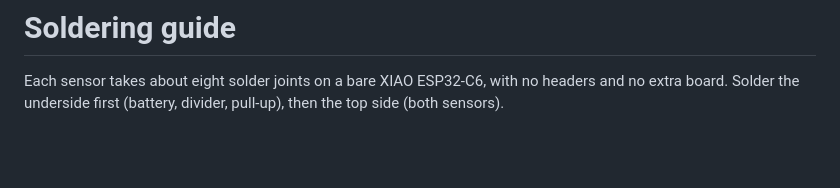
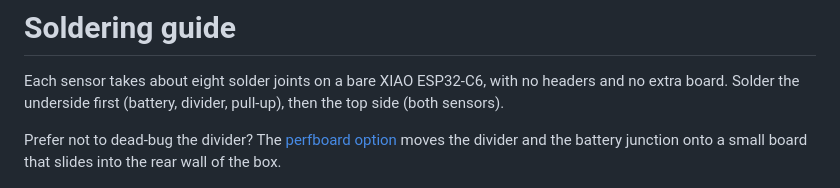
Before and after one commit to ben-hawks/cheap-esphome-soil-sensor, a Markdown page: docs/soldering.md, the part around the change. Rendered like a GitHub page; blank space fills up the shorter version.

```diff
--- a/docs/soldering.md
+++ b/docs/soldering.md
@@ -1,6 +1,8 @@
 # Soldering guide
 
 Each sensor takes about eight solder joints on a bare XIAO ESP32-C6, with no headers and no extra board. Solder the underside first (battery, divider, pull-up), then the top side (both sensors).
+
+Prefer not to dead-bug the divider? The [perfboard option](soldering-perfboard.md) moves the divider and the battery junction onto a small board that slides into the rear wall of the box.
 
 ![Solder map, top side and underside](images/solder-map.png)
 
```
Also changed, not shown: README.md (+3 -2 lines), docs/build.md (+5 -2 lines), docs/soldering-perfboard.md (added, +113 -0 lines), docs/images/exploded.png, docs/images/perfboard-layout.png (added), docs/images/plan.png, 2 other files.
